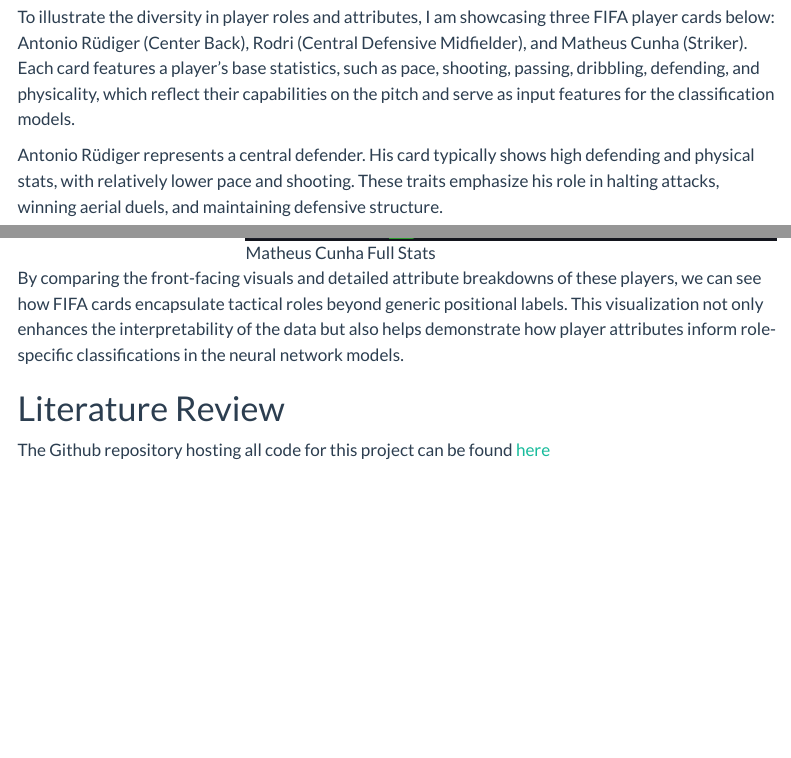
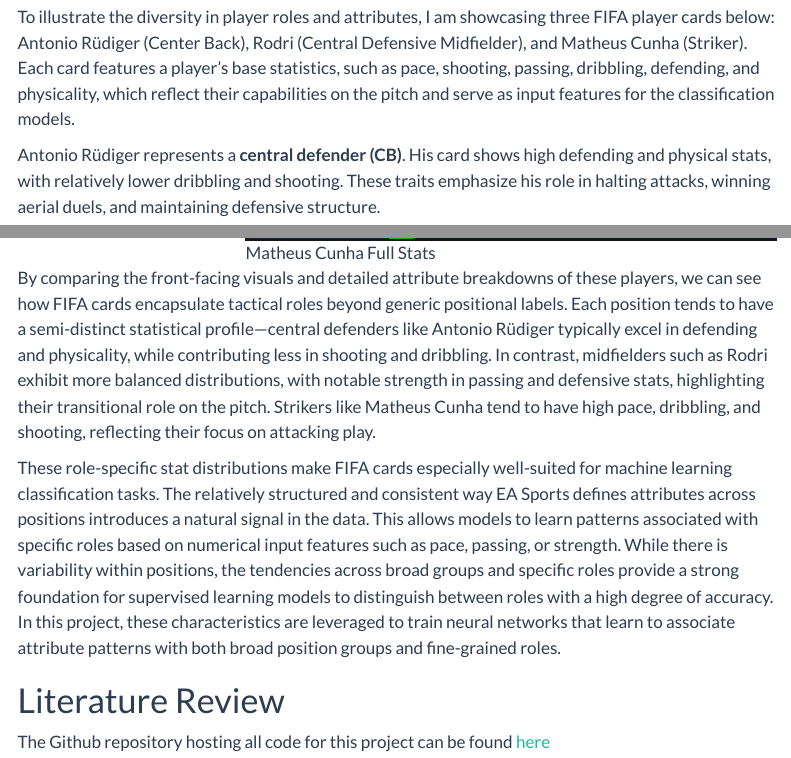
Before and after one commit to dcorc7/FIFA-Position-Classifier, a Quarto document (website/index.qmd): the page in a window 1100 px wide, from 390 px down, and a second part further down, joined at a grey line. Rendered offline with R 4.5, knitr and Pandoc in place of Quarto, with nearby package versions; menus at the side of the page are left out.

Commit message:
Updated introduction

```diff
--- a/website/index.qmd
+++ b/website/index.qmd
@@ -8,7 +8,7 @@
 
 To illustrate the diversity in player roles and attributes, I am showcasing three FIFA player cards below: Antonio Rüdiger (Center Back), Rodri (Central Defensive Midfielder), and Matheus Cunha (Striker). Each card features a player's base statistics, such as pace, shooting, passing, dribbling, defending, and physicality, which reflect their capabilities on the pitch and serve as input features for the classification models.
 
-Antonio Rüdiger represents a central defender. His card typically shows high defending and physical stats, with relatively lower pace and shooting. These traits emphasize his role in halting attacks, winning aerial duels, and maintaining defensive structure.
+Antonio Rüdiger represents a **central defender (CB)**. His card shows high defending and physical stats, with relatively lower dribbling and shooting. These traits emphasize his role in halting attacks, winning aerial duels, and maintaining defensive structure.
 
 ::: {.columns}
 
@@ -66,7 +66,9 @@
 
 :::
 
-By comparing the front-facing visuals and detailed attribute breakdowns of these players, we can see how FIFA cards encapsulate tactical roles beyond generic positional labels. This visualization not only enhances the interpretability of the data but also helps demonstrate how player attributes inform role-specific classifications in the neural network models.
+By comparing the front-facing visuals and detailed attribute breakdowns of these players, we can see how FIFA cards encapsulate tactical roles beyond generic positional labels. Each position tends to have a semi-distinct statistical profile—central defenders like Antonio Rüdiger typically excel in defending and physicality, while contributing less in shooting and dribbling. In contrast, midfielders such as Rodri exhibit more balanced distributions, with notable strength in passing and defensive stats, highlighting their transitional role on the pitch. Strikers like Matheus Cunha tend to have high pace, dribbling, and shooting, reflecting their focus on attacking play.
+
+These role-specific stat distributions make FIFA cards especially well-suited for machine learning classification tasks. The relatively structured and consistent way EA Sports defines attributes across positions introduces a natural signal in the data. This allows models to learn patterns associated with specific roles based on numerical input features such as pace, passing, or strength. While there is variability within positions, the tendencies across broad groups and specific roles provide a strong foundation for supervised learning models to distinguish between roles with a high degree of accuracy. In this project, these characteristics are leveraged to train neural networks that learn to associate attribute patterns with both broad position groups and fine-grained roles.
 
 # Literature Review
 
```
Also changed, not shown: website/FIFA-Position-Classifier/index.html, website/FIFA-Position-Classifier/search.json, website/index.qmd (4 more changed lines).
